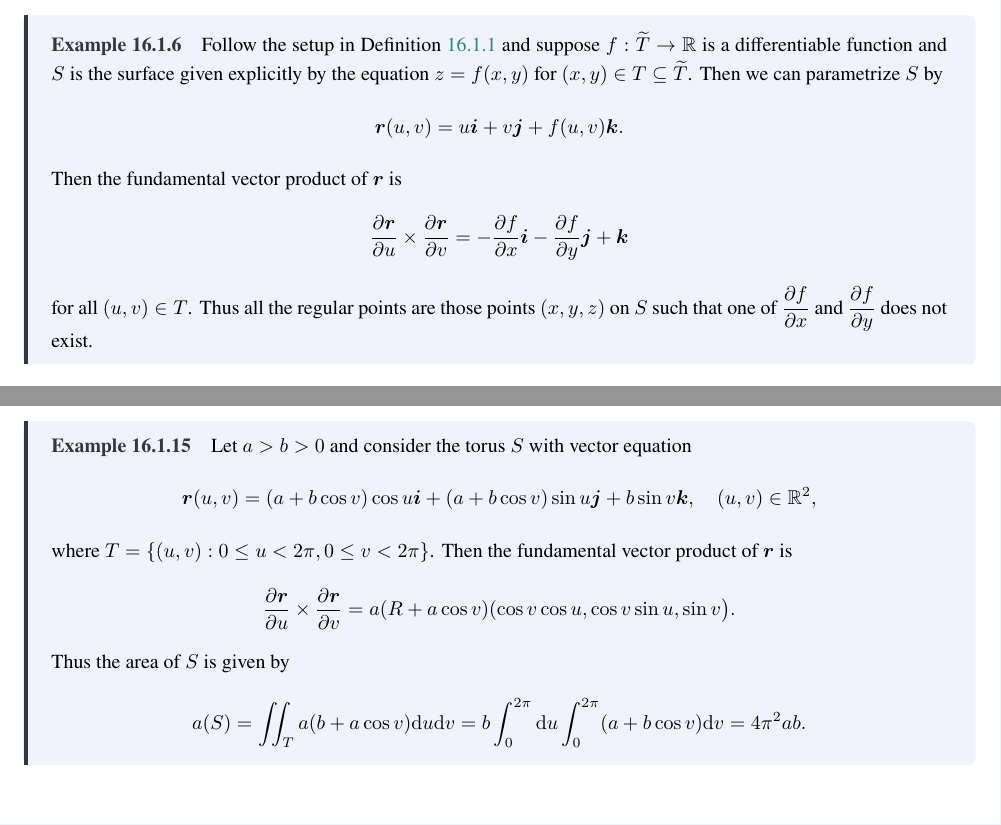
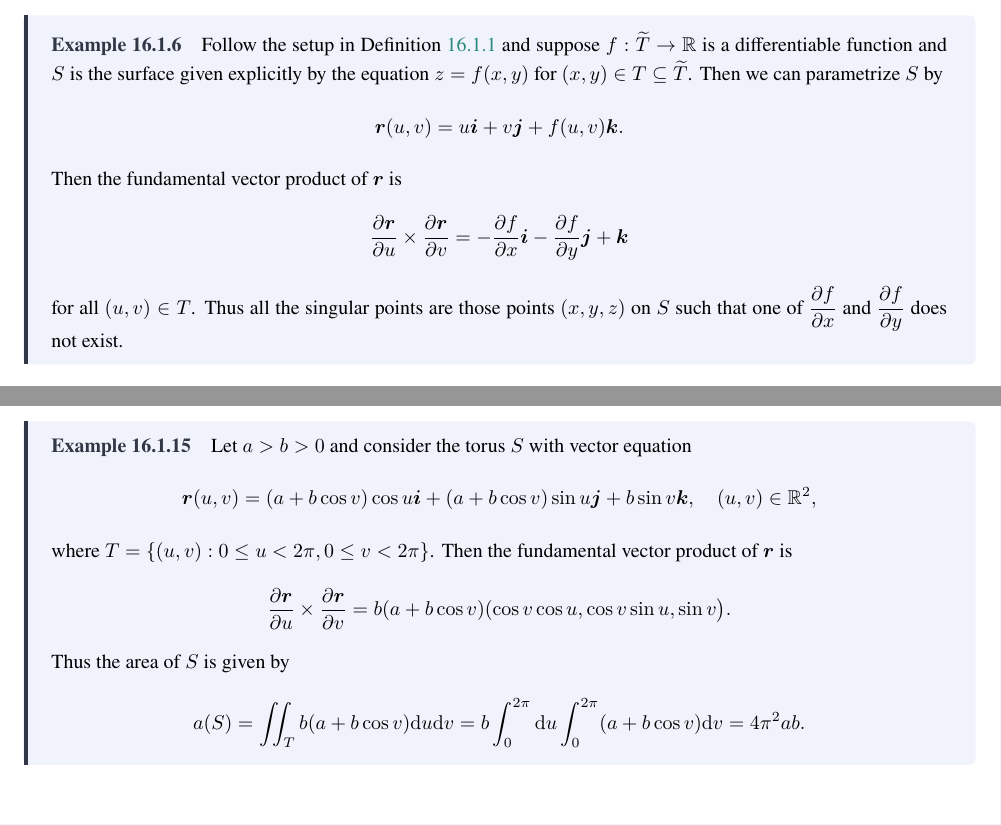
Before and after one commit to qwerasdasd1/Calculus-notes, a LaTeX thesis (Calculus.tex, which reads Chapters/Chapter16.tex): two parts of pages 158 and 161 of 172, joined at a grey line, cut so that both start at the same text. The pictures show the PDF file Calculus.pdf that the author committed with the source.

Commit message:
fix typos

```diff
--- a/Chapters/Chapter16.tex
+++ b/Chapters/Chapter16.tex
@@ -45,7 +45,7 @@
     Then the fundamental vector product of $\bm r$ is
     $$ \dfrac{\partial \bm r}{\partial u}\times \dfrac{\partial \bm r}{\partial v}
     = -\pdv{f}{x}\bm i - \pdv{f}{y}\bm j + \bm k$$
-    for all $(u,v)\in T$. Thus all the regular points are those points $(x,y,z)$ on $S$ such that one of $\displaystyle \pdv{f}{x}(x,y)$ and $\displaystyle \pdv{f}{y}(x,y)$ does not exist.
+    for all $(u,v)\in T$. Thus all the singular points are those points $(x,y,z)$ on $S$ such that one of $\displaystyle \pdv{f}{x}(x,y)$ and $\displaystyle \pdv{f}{y}(x,y)$ does not exist.
 \end{exampleenv}
 \begin{exampleenv}\label{example: regularity depends on parametrization}
     Suppose the hemisphere
@@ -131,9 +131,9 @@
     Let $a>b>0$ and consider the torus $S$ with vector equation
     $$ \bm r(u,v) = (a + b\cos v)\cos u\bm i + (a + b\cos v)\sin u\bm j + b\sin v\bm k,\quad (u,v)\in \R^2,$$
     where $T = \{(u,v): 0\le u < 2\pi, 0\le v < 2\pi\}$. Then the fundamental vector product of $\bm r$ is
-    $$ \pdv{\bm r}{u}\times \pdv{\bm r}{v} = a(R+a\cos v)(\cos v\cos u,\cos v\sin u, \sin v\big).$$
+    $$ \pdv{\bm r}{u}\times \pdv{\bm r}{v} = b(a + b\cos v)(\cos v\cos u,\cos v\sin u, \sin v\big).$$
     Thus the area of $S$ is given by
-    $$ a(S) = \iint_T a(b + a\cos v) \dd u \dd v = b \int_0^{2\pi} \dd u \int_0^{2\pi} (a + b\cos v) \dd v = 4\pi^2 ab. $$
+    $$ a(S) = \iint_T b(a + b\cos v) \dd u \dd v = b \int_0^{2\pi} \dd u \int_0^{2\pi} (a + b\cos v) \dd v = 4\pi^2 ab. $$
 \end{exampleenv}
 
 \section{Surface Integrals}
```
Also changed, not shown: Calculus.pdf.
